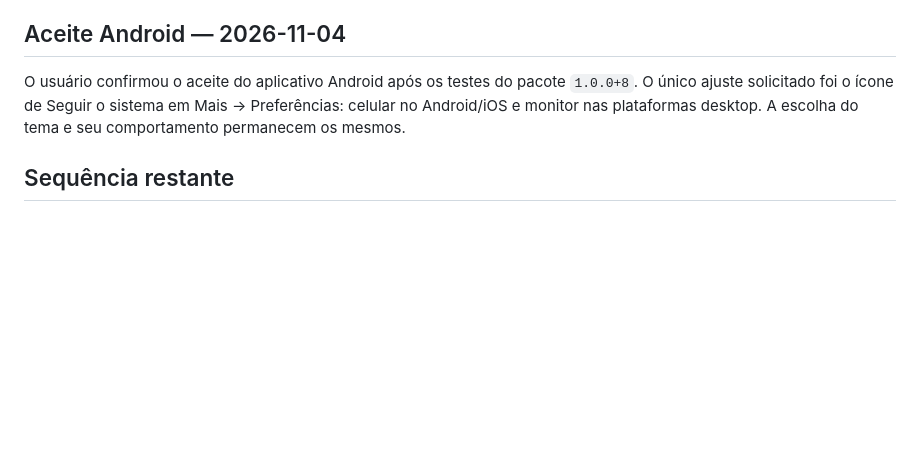
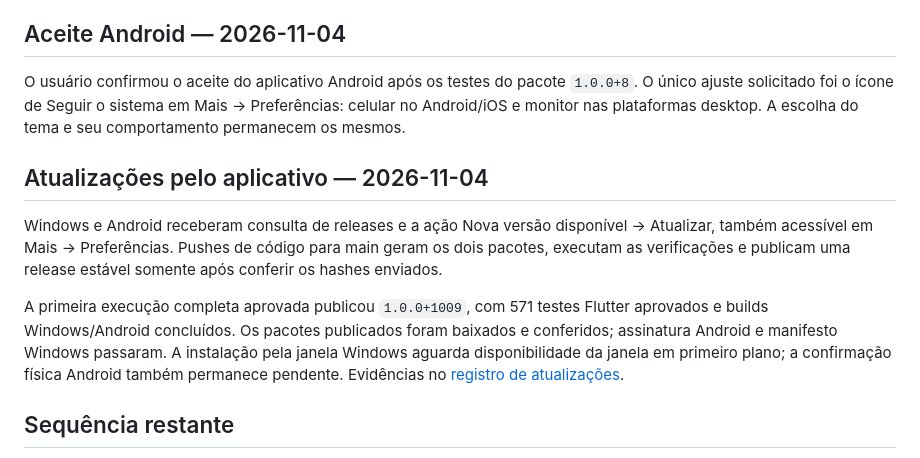
Before and after one commit to luaanwp/pollar, a Markdown page: docs/redesign-progress.md, the part around the change. GitHub-like rendering; blank space fills up the shorter version.

```diff
--- a/docs/redesign-progress.md
+++ b/docs/redesign-progress.md
@@ -653,6 +653,20 @@ O usuário confirmou o aceite do aplicativo Android após os testes do pacote
 Mais → Preferências: celular no Android/iOS e monitor nas plataformas desktop.
 A escolha do tema e seu comportamento permanecem os mesmos.
 
+## Atualizações pelo aplicativo — 2026-11-04
+
+Windows e Android receberam consulta de releases e a ação Nova versão
+disponível → Atualizar, também acessível em Mais → Preferências. Pushes de
+código para main geram os dois pacotes, executam as verificações e publicam
+uma release estável somente após conferir os hashes enviados.
+
+A primeira execução completa aprovada publicou `1.0.0+1009`, com 571 testes
+Flutter aprovados e builds Windows/Android concluídos. Os pacotes publicados
+foram baixados e conferidos; assinatura Android e manifesto Windows passaram.
+A instalação pela janela Windows aguarda disponibilidade da janela em
+primeiro plano; a confirmação física Android também permanece pendente.
+Evidências no [registro de atualizações](in-app-updates.md).
+
 ## Sequência restante
 
 As fases visuais 1–5, o refinamento mobile da fase 7 e o polimento/acessibilidade
```
Also changed, not shown: docs/in-app-updates.md (+30 -0 lines).
